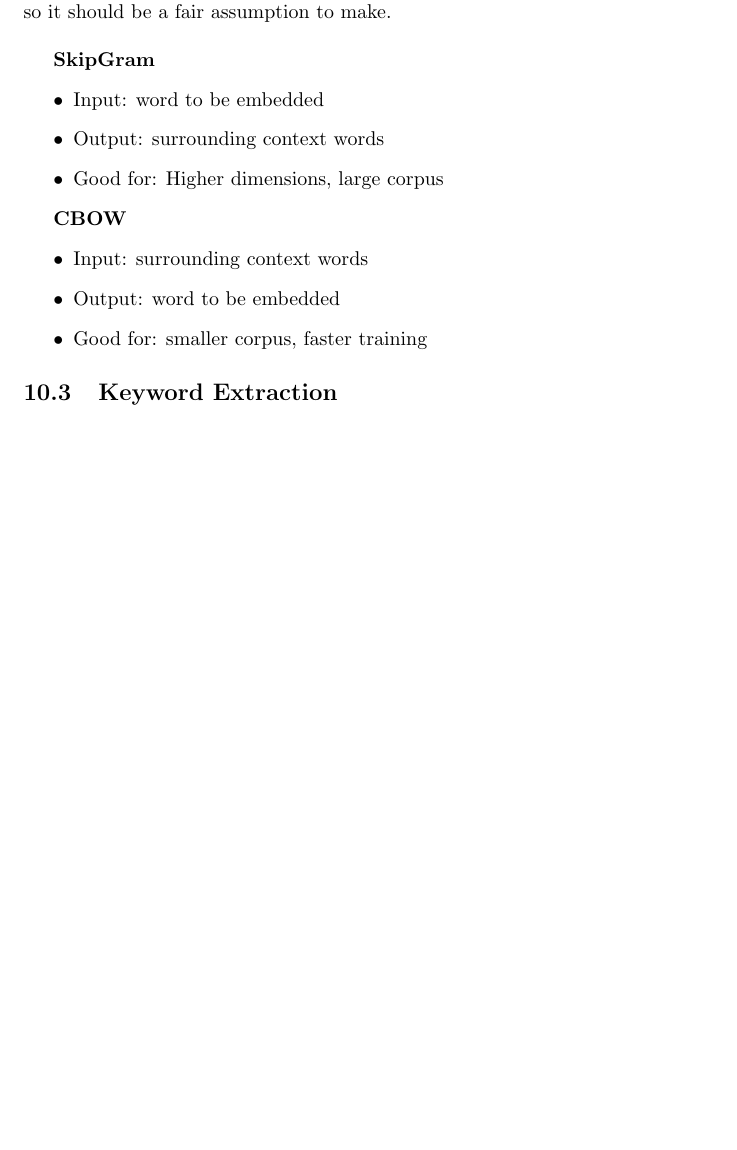
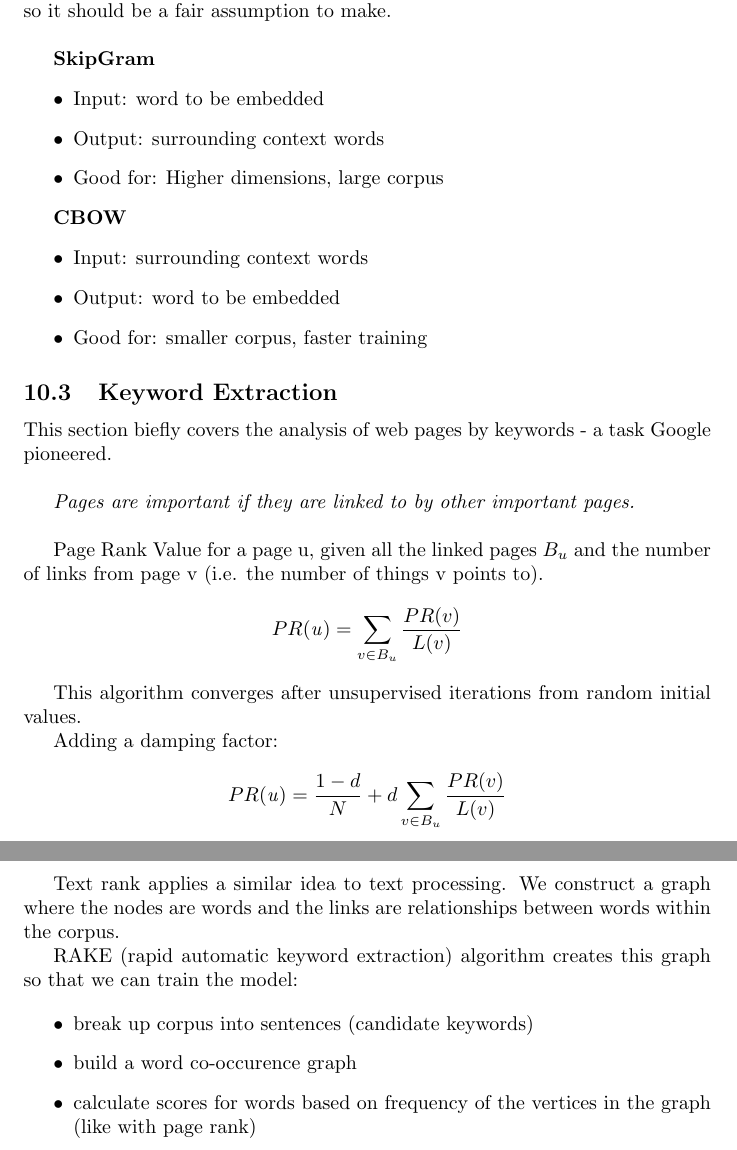
Before and after one commit to liamwhittle/MasterAINotes, a LaTeX document (latex/nlp.tex): part of page 14 of 16 before the commit and two parts of pages 14 and 15 of 17 after it, the two joined at a grey line, cut so that both start at the same text, the shorter picture padded with empty space. Compiled offline with pdfLaTeX.

Commit message:
16/6/21 study session

```diff
--- a/latex/nlp.tex
+++ b/latex/nlp.tex
@@ -427,7 +435,28 @@
      \end{itemize}
 
     \subsection{Keyword Extraction}
+This section biefly covers the analysis of web pages by keywords - a task Google pioneered. \\
 
+    \textit{Pages are important if they are linked to by other important pages.} \\
+
+    Page Rank Value for a page u, given all the linked pages $B_u$ and the number of links from page v (i.e. the number of things v points to).
+    $$PR(\mathit{u}) = \sum_{v \in B_u} \frac{PR(v)}{L(v)}$$
+
+    This algorithm converges after unsupervised iterations from random initial values.
+
+    Adding a damping factor:
+
+    $$PR(\mathit{u}) = \frac{1-d}{N} + d \sum_{v \in B_u} \frac{PR(v)}{L(v)}$$
+
+    Text rank applies a similar idea to text processing. We construct a graph where the nodes are words and the links are relationships between words within the corpus.
+
+    RAKE (rapid automatic keyword extraction) algorithm creates this graph so that we can train the model:
+
+    \begin{itemize}
+     \item break up corpus into sentences (candidate keywords)
+     \item build a word co-occurence graph
+     \item calculate scores for words based on frequency of the vertices in the graph (like with page rank)
+    \end{itemize}
 
     \clearpage
 	\section{Discourse}
```
Also changed, not shown: latex/nlp.pdf, latex/nlp.tex (18 more changed lines).
